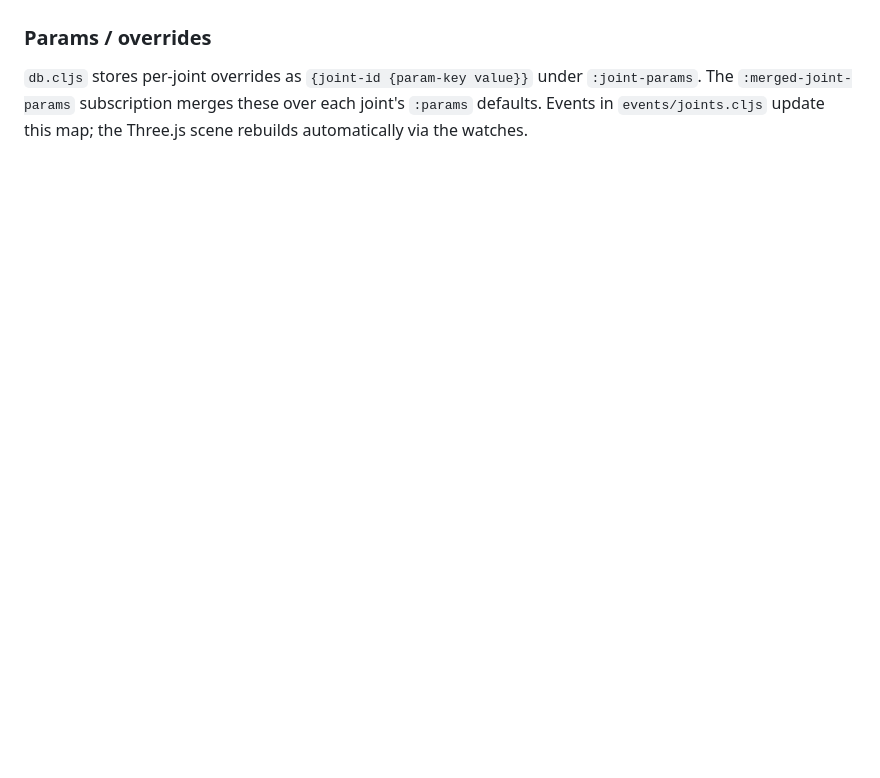
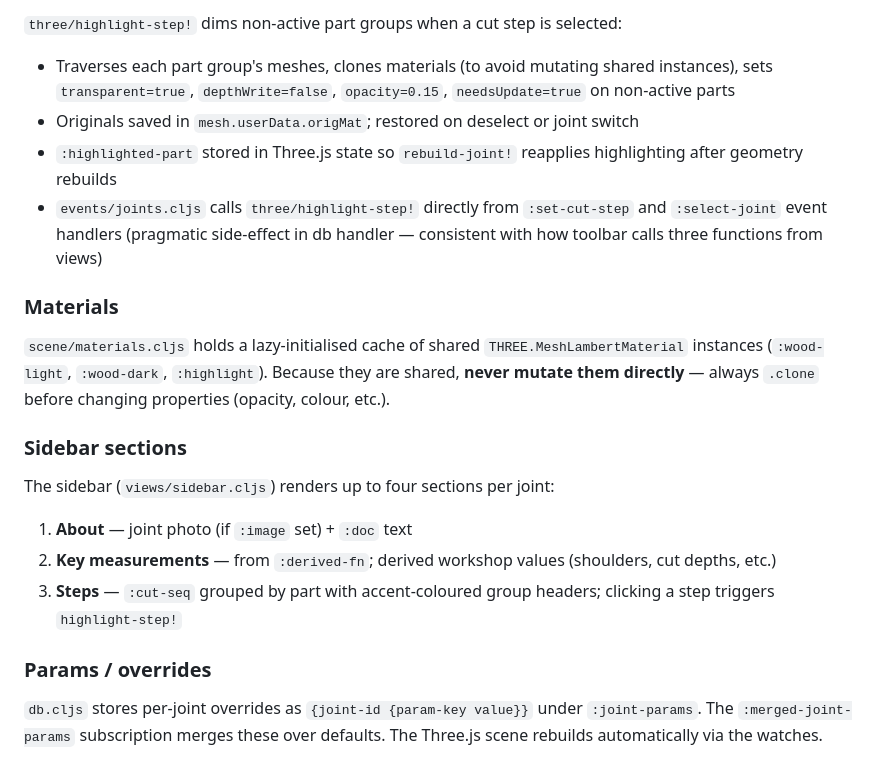
Before and after one commit to edipofederle/jor, a Markdown page: CLAUDE.md, the part around one of its changes. GitHub-like rendering; blank space fills up the shorter version.

```diff
--- a/CLAUDE.md
+++ b/CLAUDE.md
@@ -60,4 +86,20 @@ Each joint picks its own axis orientation; the conventions are documented in com
+`three/highlight-step!` dims non-active part groups when a cut step is selected:
+- Traverses each part group's meshes, clones materials (to avoid mutating shared instances), sets `transparent=true`, `depthWrite=false`, `opacity=0.15`, `needsUpdate=true` on non-active parts
+- Originals saved in `mesh.userData.origMat`; restored on deselect or joint switch
+- `:highlighted-part` stored in Three.js state so `rebuild-joint!` reapplies highlighting after geometry rebuilds
+- `events/joints.cljs` calls `three/highlight-step!` directly from `:set-cut-step` and `:select-joint` event handlers (pragmatic side-effect in db handler — consistent with how toolbar calls three functions from views)
+
+### Materials
+
+`scene/materials.cljs` holds a lazy-initialised cache of shared `THREE.MeshLambertMaterial` instances (`:wood-light`, `:wood-dark`, `:highlight`). Because they are shared, **never mutate them directly** — always `.clone` before changing properties (opacity, colour, etc.).
+
+### Sidebar sections
+
+The sidebar (`views/sidebar.cljs`) renders up to four sections per joint:
+1. **About** — joint photo (if `:image` set) + `:doc` text
+2. **Key measurements** — from `:derived-fn`; derived workshop values (shoulders, cut depths, etc.)
+3. **Steps** — `:cut-seq` grouped by part with accent-coloured group headers; clicking a step triggers `highlight-step!`
 
 ### Params / overrides
 
-`db.cljs` stores per-joint overrides as `{joint-id {param-key value}}` under `:joint-params`. The `:merged-joint-params` subscription merges these over each joint's `:params` defaults. Events in `events/joints.cljs` update this map; the Three.js scene rebuilds automatically via the watches.
+`db.cljs` stores per-joint overrides as `{joint-id {param-key value}}` under `:joint-params`. The `:merged-joint-params` subscription merges these over defaults. The Three.js scene rebuilds automatically via the watches.
```
Also changed, not shown: other parts of CLAUDE.md (+33 -7 lines).
